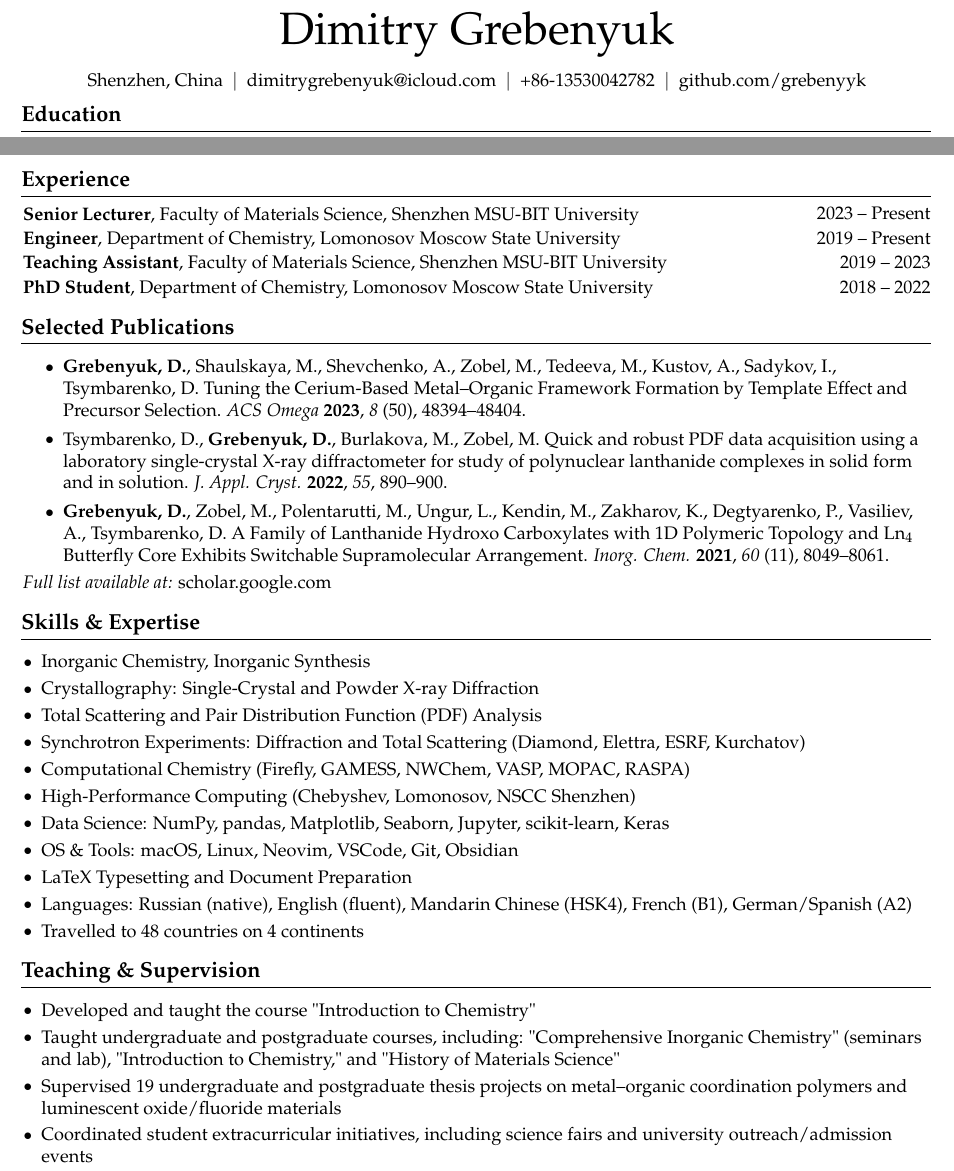
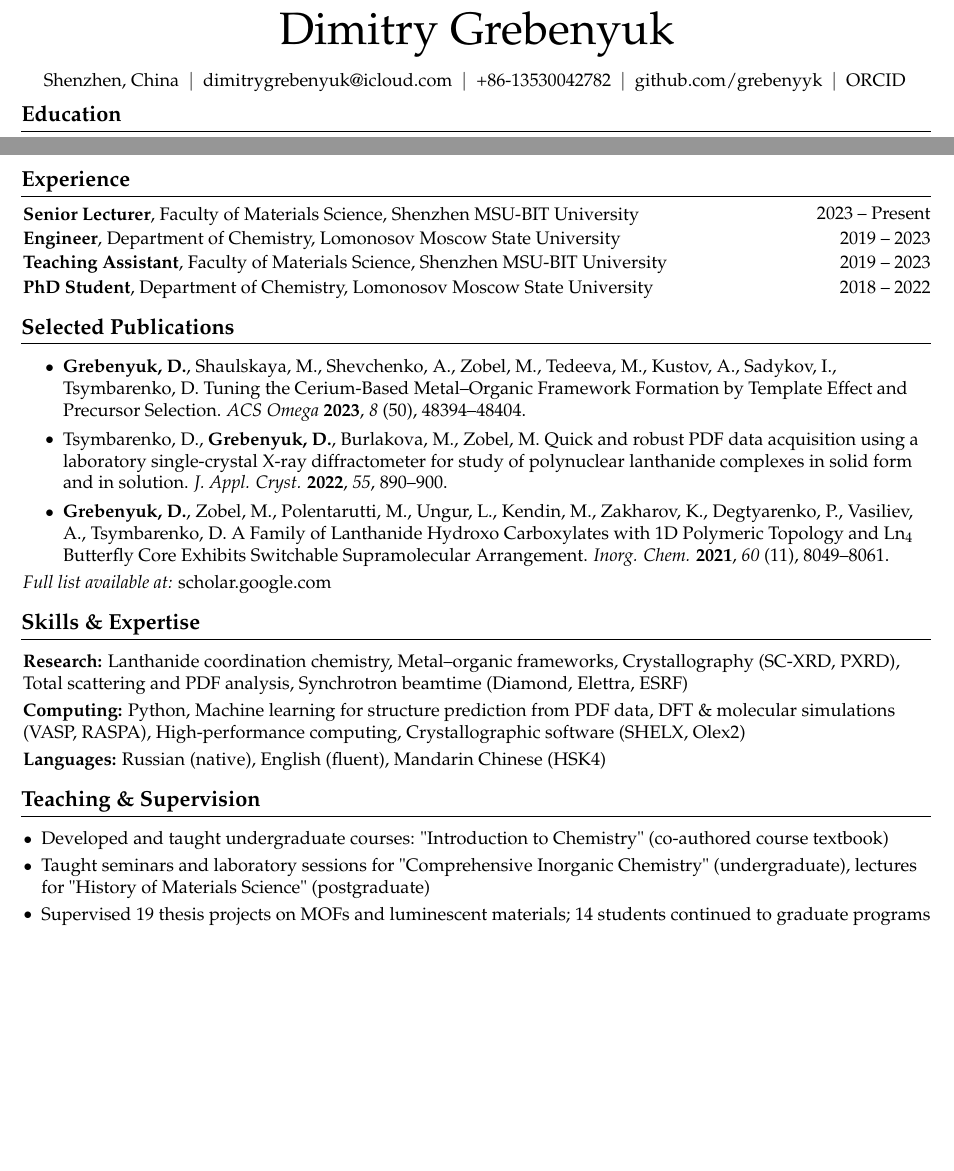
Before and after one commit to grebenyyk/typesetting-portfolio, a LaTeX CV (academic-cv/cv.tex): two parts of the page, joined at a grey line, cut so that both start at the same text, the shorter picture padded with empty space. Compiled offline with pdfLaTeX.

Commit message:
update academic CV

```diff
--- a/academic-cv/cv.tex
+++ b/academic-cv/cv.tex
@@ -137,7 +137,7 @@
         \LenToUnit{\paperwidth-2 cm-0 cm+0.05cm},
         \LenToUnit{\paperheight-1.0 cm}
     ){\vtop{{\null}\makebox[0pt][c]{
-        \small\color{gray}\textit{Last updated in September 2024}\hspace{\widthof{Last updated in September 2024}}
+        \small\color{gray}\textit{Last updated in February 2026}\hspace{\widthof{Last updated in February 2026}}
     }}}%
   }%
 }%
@@ -175,6 +175,10 @@
         \AND%
         \kern 5.0 pt%
         \mbox{\hrefWithoutArrow{https://github.com/grebenyyk}{github.com/grebenyyk}}%
+        \kern 5.0 pt%
+        \AND%
+        \kern 5.0 pt%
+        \mbox{\hrefWithoutArrow{https://orcid.org/0000-0002-4723-8564}{ORCID}}
     \end{header}
 
     \vspace{5 pt - 0.3 cm}
@@ -205,7 +209,7 @@
         \vspace{0.05 cm}
 
         \begin{twocolentry}{
-            2019 – Present
+            2019 – 2023
         }
             \textbf{Engineer}, Department of Chemistry, Lomonosov Moscow State University\end{twocolentry}
 
@@ -246,29 +250,26 @@
 \section{Skills \& Expertise}
 \vspace{0.10 cm}
 \begin{onecolentry}
-    \begin{highlights}
-        \item Inorganic Chemistry, Inorganic Synthesis
-        \item Crystallography: Single-Crystal and Powder X-ray Diffraction
-        \item Total Scattering and Pair Distribution Function (PDF) Analysis
-        \item Synchrotron Experiments: Diffraction and Total Scattering (Diamond, Elettra, ESRF, Kurchatov)
-        \item Computational Chemistry (Firefly, GAMESS, NWChem, VASP, MOPAC, RASPA)
-        \item High-Performance Computing (Chebyshev, Lomonosov, NSCC Shenzhen)
-        \item Data Science: NumPy, pandas, Matplotlib, Seaborn, Jupyter, scikit-learn, Keras
-        \item OS \& Tools: macOS, Linux, Neovim, VSCode, Git, Obsidian
-        \item LaTeX Typesetting and Document Preparation
-        \item Languages: Russian (native), English (fluent), Mandarin Chinese (HSK4), French (B1), German/Spanish (A2)
-        \item Travelled to 48 countries on 4 continents
-    \end{highlights}
+    \textbf{Research:} Lanthanide coordination chemistry, Metal–organic frameworks,
+    Crystallography (SC-XRD, PXRD), Total scattering and PDF analysis,
+    Synchrotron beamtime (Diamond, Elettra, ESRF)
+
+    \vspace{0.1cm}
+    \textbf{Computing:} Python, Machine learning for structure prediction from PDF data, DFT \& molecular simulations (VASP, RASPA), High-performance computing, Crystallographic software (SHELX, Olex2)
+
+
+
+    \vspace{0.1cm}
+    \textbf{Languages:} Russian (native), English (fluent), Mandarin Chinese (HSK4)
 \end{onecolentry}
 
 \section{Teaching \& Supervision}
 \vspace{0.10 cm}
 \begin{onecolentry}
-    \begin{highlights}
-        \item Developed and taught the course "Introduction to Chemistry"
-        \item Taught undergraduate and postgraduate courses, including: "Comprehensive Inorganic Chemistry" (seminars and lab), "Introduction to Chemistry," and "History of Materials Science"
-        \item Supervised 19 undergraduate and postgraduate thesis projects on metal–organic coordination polymers and luminescent oxide/fluoride materials
-        \item Coordinated student extracurricular initiatives, including science fairs and university outreach/admission events
-    \end{highlights}
+\begin{highlights}
+	\item Developed and taught undergraduate courses: "Introduction to Chemistry" (co-authored course textbook)
+	\item Taught seminars and laboratory sessions for "Comprehensive Inorganic Chemistry" (undergraduate), lectures for "History of Materials Science" (postgraduate)
+	\item Supervised 19 thesis projects on MOFs and luminescent materials; 14 students continued to graduate programs
+\end{highlights}
 \end{onecolentry}
 \end{document}
```
Also changed, not shown: academic-cv/cv.pdf, academic-cv/cv_preview.png.
